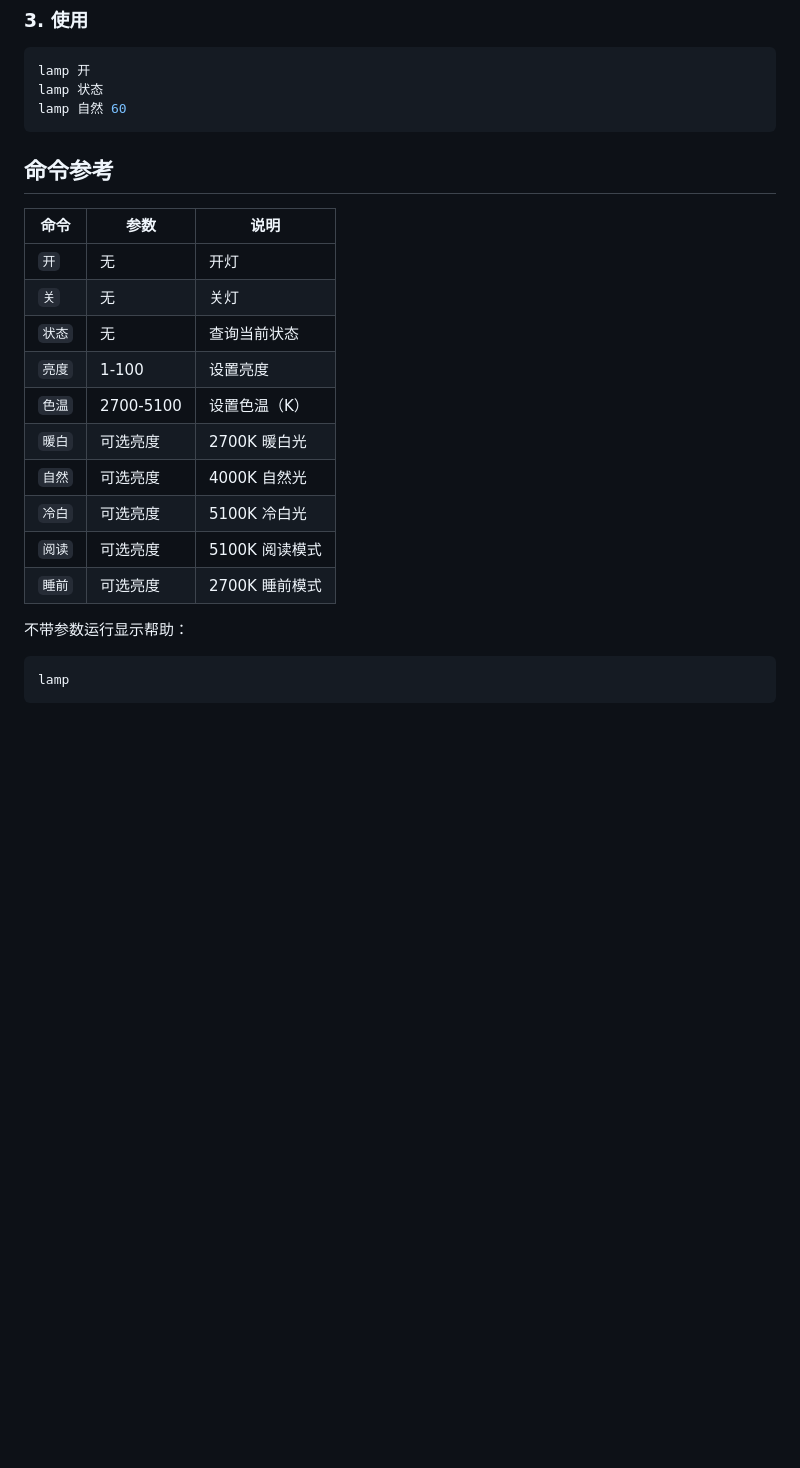
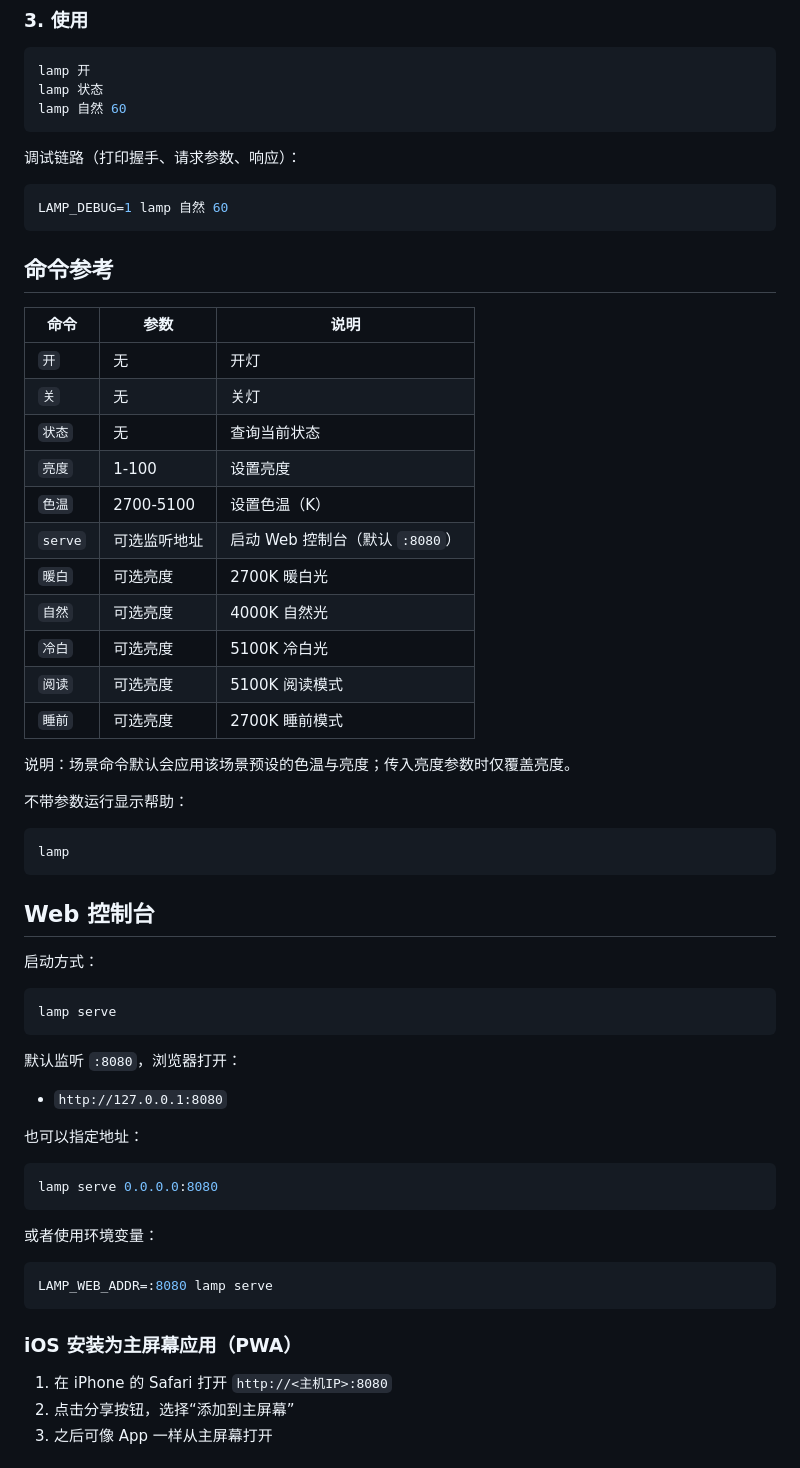
Before and after one commit to huangke19/Lamp_Controller, a Markdown page: README.md, the part around one of its changes. GitHub-like rendering; blank space fills up the shorter version.

````diff
--- a/README.md
+++ b/README.md
@@ -41,6 +41,12 @@ lamp 状态
 lamp 自然 60
 ```
 
+调试链路（打印握手、请求参数、响应）：
+
+```bash
+LAMP_DEBUG=1 lamp 自然 60
+```
+
 ## 命令参考
 
 | 命令 | 参数 | 说明 |
@@ -50,14 +56,48 @@ lamp 自然 60
 | `状态` | 无 | 查询当前状态 |
 | `亮度` | 1-100 | 设置亮度 |
 | `色温` | 2700-5100 | 设置色温（K） |
+| `serve` | 可选监听地址 | 启动 Web 控制台（默认 `:8080`） |
 | `暖白` | 可选亮度 | 2700K 暖白光 |
 | `自然` | 可选亮度 | 4000K 自然光 |
 | `冷白` | 可选亮度 | 5100K 冷白光 |
 | `阅读` | 可选亮度 | 5100K 阅读模式 |
 | `睡前` | 可选亮度 | 2700K 睡前模式 |
 
+说明：场景命令默认会应用该场景预设的色温与亮度；传入亮度参数时仅覆盖亮度。
+
 不带参数运行显示帮助：
 
 ```bash
 lamp
 ```
+
+## Web 控制台
+
+启动方式：
+
+```bash
+lamp serve
+```
+
+默认监听 `:8080`，浏览器打开：
+
+- `http://127.0.0.1:8080`
+
+也可以指定地址：
+
+```bash
+lamp serve 0.0.0.0:8080
+```
+
+或者使用环境变量：
+
+```bash
+LAMP_WEB_ADDR=:8080 lamp serve
+```
+
+### iOS 安装为主屏幕应用（PWA）
+
+1. 在 iPhone 的 Safari 打开 `http://<主机IP>:8080`
+2. 点击分享按钮，选择“添加到主屏幕”
+3. 之后可像 App 一样从主屏幕打开
+
````
Also changed, not shown: other parts of README.md (+22 -1 lines), docs/screenshots/mobile-dark.png (added), docs/screenshots/mobile-light.png (added), 11 other files.
